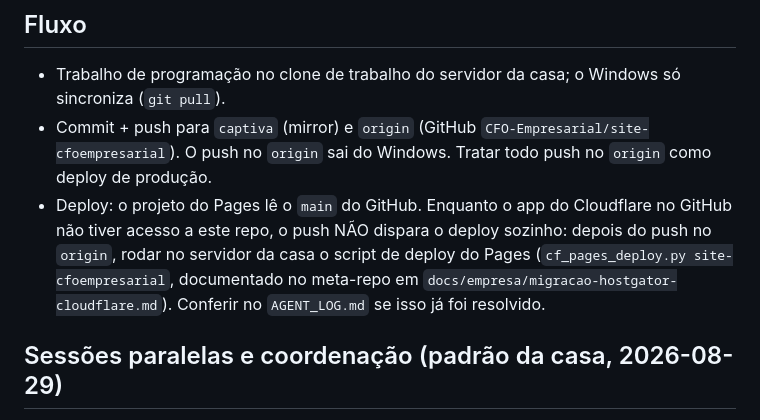
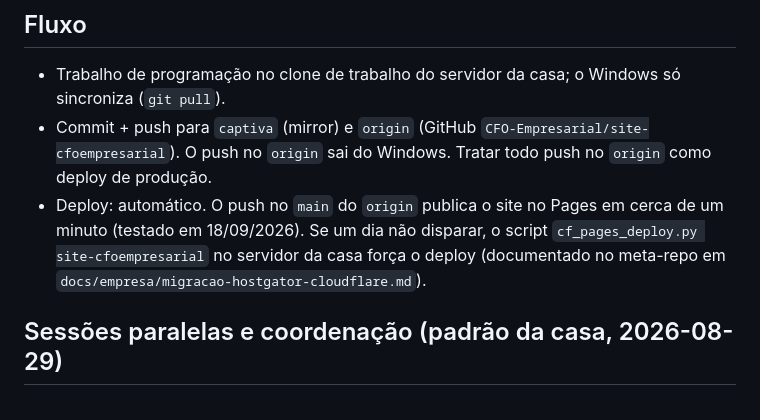
Before and after one commit to CFO-Empresarial/site-cfoempresarial, a Markdown page: CLAUDE.md, the part around the change. Drawn GitHub-style.

```diff
--- a/CLAUDE.md
+++ b/CLAUDE.md
@@ -69,10 +69,9 @@ Marcelo registrou no `README.md`.
 - Trabalho de programação no clone de trabalho do servidor da casa; o Windows só sincroniza (`git pull`).
 - Commit + push para `captiva` (mirror) e `origin` (GitHub `CFO-Empresarial/site-cfoempresarial`). O push no
   `origin` sai do Windows. Tratar todo push no `origin` como deploy de produção.
-- Deploy: o projeto do Pages lê o `main` do GitHub. Enquanto o app do Cloudflare no GitHub não tiver acesso a
-  este repo, o push NÃO dispara o deploy sozinho: depois do push no `origin`, rodar no servidor da casa o
-  script de deploy do Pages (`cf_pages_deploy.py site-cfoempresarial`, documentado no meta-repo em
-  `docs/empresa/migracao-hostgator-cloudflare.md`). Conferir no `AGENT_LOG.md` se isso já foi resolvido.
+- Deploy: automático. O push no `main` do `origin` publica o site no Pages em cerca de um minuto (testado em
+  18/09/2026). Se um dia não disparar, o script `cf_pages_deploy.py site-cfoempresarial` no servidor da casa
+  força o deploy (documentado no meta-repo em `docs/empresa/migracao-hostgator-cloudflare.md`).
 
 ## Sessões paralelas e coordenação (padrão da casa, 2026-08-29)
 - 1 sessão ativa por working tree; paralelismo só via worktree isolado.
```
Also changed, not shown: AGENT_LOG.md (+6 -0 lines).
